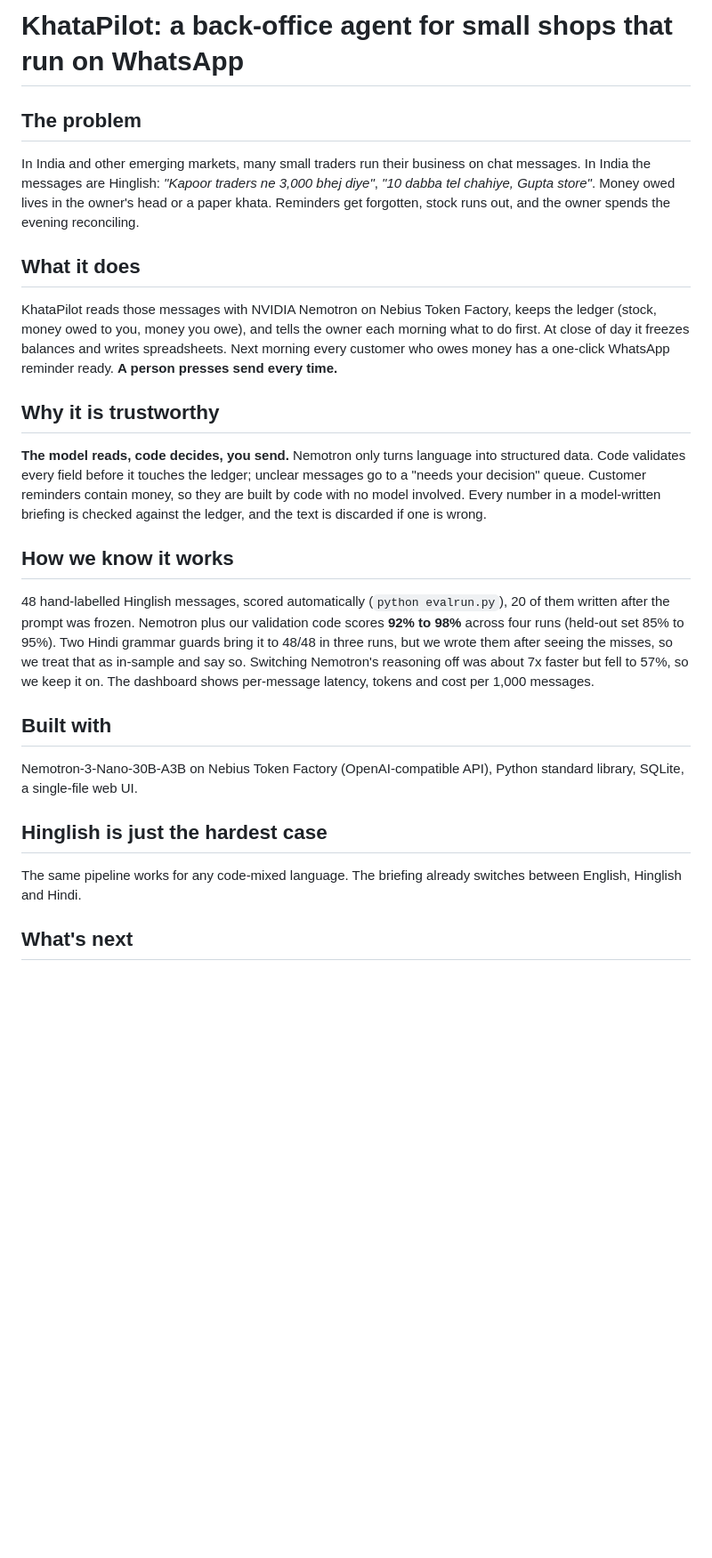
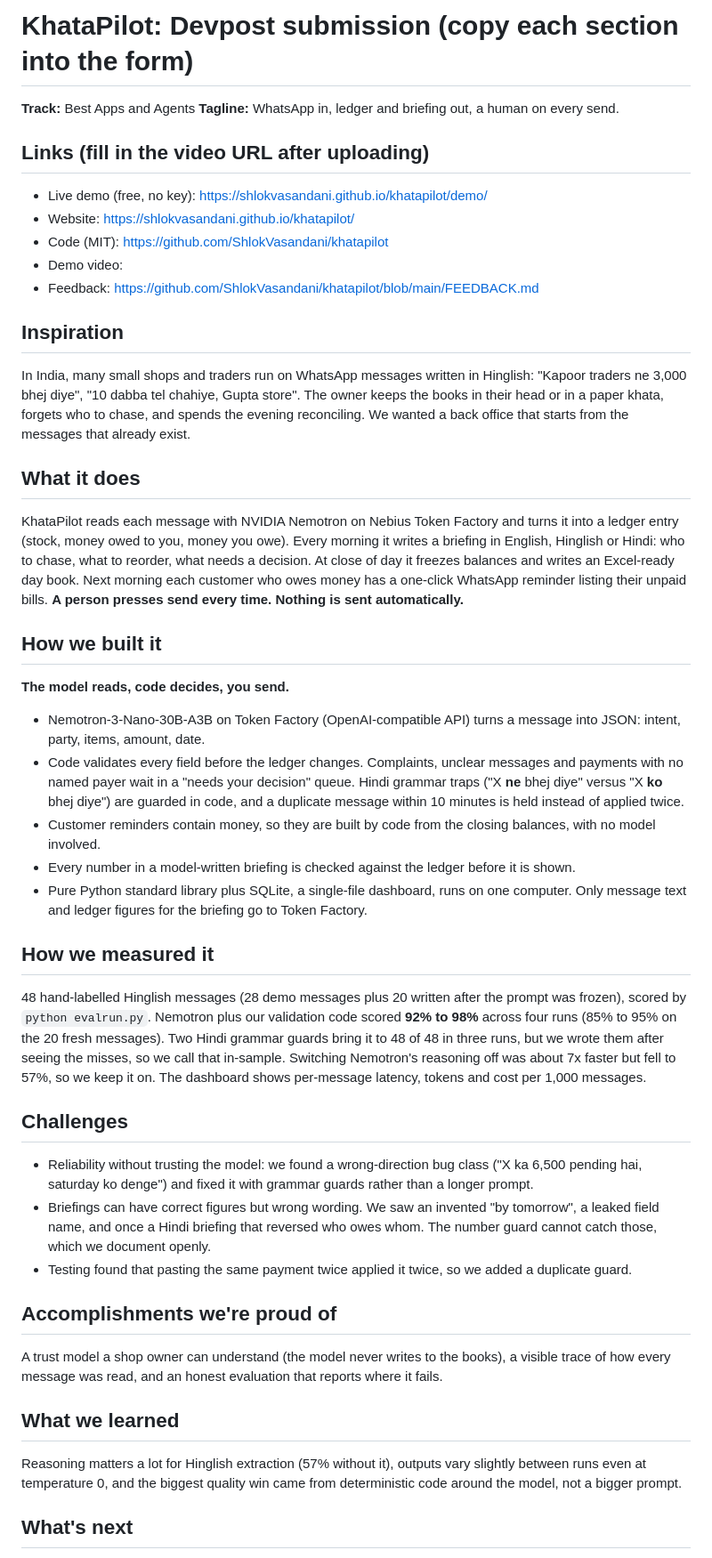
Before and after one commit to ShlokVasandani/khatapilot, a Markdown page: DEVPOST.md, the part around one of its changes. Shown at 89% size. Drawn GitHub-style; blank space fills up the shorter version.

```diff
--- a/DEVPOST.md
+++ b/DEVPOST.md
@@ -1,32 +1,58 @@
-# KhataPilot: a back-office agent for small shops that run on WhatsApp
+# KhataPilot: Devpost submission (copy each section into the form)
 
-## The problem
-In India and other emerging markets, many small traders run their business on chat messages. In India the messages are
-Hinglish: *"Kapoor traders ne 3,000 bhej diye"*, *"10 dabba tel chahiye, Gupta store"*. Money owed lives in the owner's head or
-a paper khata. Reminders get forgotten, stock runs out, and the owner spends the evening reconciling.
+**Track:** Best Apps and Agents
+**Tagline:** WhatsApp in, ledger and briefing out, a human on every send.
+
+## Links (fill in the video URL after uploading)
+- Live demo (free, no key): https://shlokvasandani.github.io/khatapilot/demo/
+- Website: https://shlokvasandani.github.io/khatapilot/
+- Code (MIT): https://github.com/ShlokVasandani/khatapilot
+- Demo video: <PASTE YOUTUBE URL>
+- Feedback: https://github.com/ShlokVasandani/khatapilot/blob/main/FEEDBACK.md
+
+## Inspiration
+In India, many small shops and traders run on WhatsApp messages written in Hinglish: "Kapoor traders ne 3,000 bhej diye",
+"10 dabba tel chahiye, Gupta store". The owner keeps the books in their head or in a paper khata, forgets who to chase, and
+spends the evening reconciling. We wanted a back office that starts from the messages that already exist.
 
 ## What it does
-KhataPilot reads those messages with NVIDIA Nemotron on Nebius Token Factory, keeps the ledger (stock, money owed to you, money you
-owe), and tells the owner each morning what to do first. At close of day it freezes balances and writes spreadsheets. Next
-morning every customer who owes money has a one-click WhatsApp reminder ready. **A person presses send every time.**
+KhataPilot reads each message with NVIDIA Nemotron on Nebius Token Factory and turns it into a ledger entry (stock, money
+owed to you, money you owe). Every morning it writes a briefing in English, Hinglish or Hindi: who to chase, what to reorder,
+what needs a decision. At close of day it freezes balances and writes an Excel-ready day book. Next morning each customer who
+owes money has a one-click WhatsApp reminder listing their unpaid bills. **A person presses send every time. Nothing is sent
+automatically.**
 
-## Why it is trustworthy
-**The model reads, code decides, you send.** Nemotron only turns language into structured data. Code validates every field
-before it touches the ledger; unclear messages go to a "needs your decision" queue. Customer reminders contain money, so they
-are built by code with no model involved. Every number in a model-written briefing is checked against the ledger, and the text
-is discarded if one is wrong.
+## How we built it
+**The model reads, code decides, you send.**
+- Nemotron-3-Nano-30B-A3B on Token Factory (OpenAI-compatible API) turns a message into JSON: intent, party, items, amount, date.
+- Code validates every field before the ledger changes. Complaints, unclear messages and payments with no named payer wait in a
+  "needs your decision" queue. Hindi grammar traps ("X **ne** bhej diye" versus "X **ko** bhej diye") are guarded in code, and a
+  duplicate message within 10 minutes is held instead of applied twice.
+- Customer reminders contain money, so they are built by code from the closing balances, with no model involved.
+- Every number in a model-written briefing is checked against the ledger before it is shown.
+- Pure Python standard library plus SQLite, a single-file dashboard, runs on one computer. Only message text and ledger figures
+  for the briefing go to Token Factory.
 
-## How we know it works
-48 hand-labelled Hinglish messages, scored automatically (`python evalrun.py`), 20 of them written after the prompt was frozen.
-Nemotron plus our validation code scores **92% to 98%** across four runs (held-out set 85% to 95%). Two Hindi grammar guards
-bring it to 48/48 in three runs, but we wrote them after seeing the misses, so we treat that as in-sample and say so.
+## How we measured it
+48 hand-labelled Hinglish messages (28 demo messages plus 20 written after the prompt was frozen), scored by `python evalrun.py`.
+Nemotron plus our validation code scored **92% to 98%** across four runs (85% to 95% on the 20 fresh messages). Two Hindi
+grammar guards bring it to 48 of 48 in three runs, but we wrote them after seeing the misses, so we call that in-sample.
 Switching Nemotron's reasoning off was about 7x faster but fell to 57%, so we keep it on. The dashboard shows per-message
 latency, tokens and cost per 1,000 messages.
 
-## Built with
-Nemotron-3-Nano-30B-A3B on Nebius Token Factory (OpenAI-compatible API), Python standard library, SQLite, a single-file web UI.
+## Challenges
+- Reliability without trusting the model: we found a wrong-direction bug class ("X ka 6,500 pending hai, saturday ko denge")
+  and fixed it with grammar guards rather than a longer prompt.
+- Briefings can have correct figures but wrong wording. We saw an invented "by tomorrow", a leaked field name, and once a Hindi
+  briefing that reversed who owes whom. The number guard cannot catch those, which we document openly.
+- Testing found that pasting the same payment twice applied it twice, so we added a duplicate guard.
 
-## Hinglish is just the hardest case
-The same pipeline works for any code-mixed language. The briefing already switches between English, Hinglish and Hindi.
+## Accomplishments we're proud of
+A trust model a shop owner can understand (the model never writes to the books), a visible trace of how every message was read,
+and an honest evaluation that reports where it fails.
+
+## What we learned
+Reasoning matters a lot for Hinglish extraction (57% without it), outputs vary slightly between runs even at temperature 0, and
+the biggest quality win came from deterministic code around the model, not a bigger prompt.
 
 ## What's next
```
Also changed, not shown: other parts of DEVPOST.md (+11 -2 lines), FEEDBACK.md (added, +32 -0 lines), README.md (+22 -0 lines), VIDEO_SCRIPT.md (added, +26 -0 lines), site/assets/briefing.png (added), site/assets/dashboard.png (added), site/assets/decision.png (added), site/assets/reminder.png (added), site/assets/trace.png (added), 9 other files.
